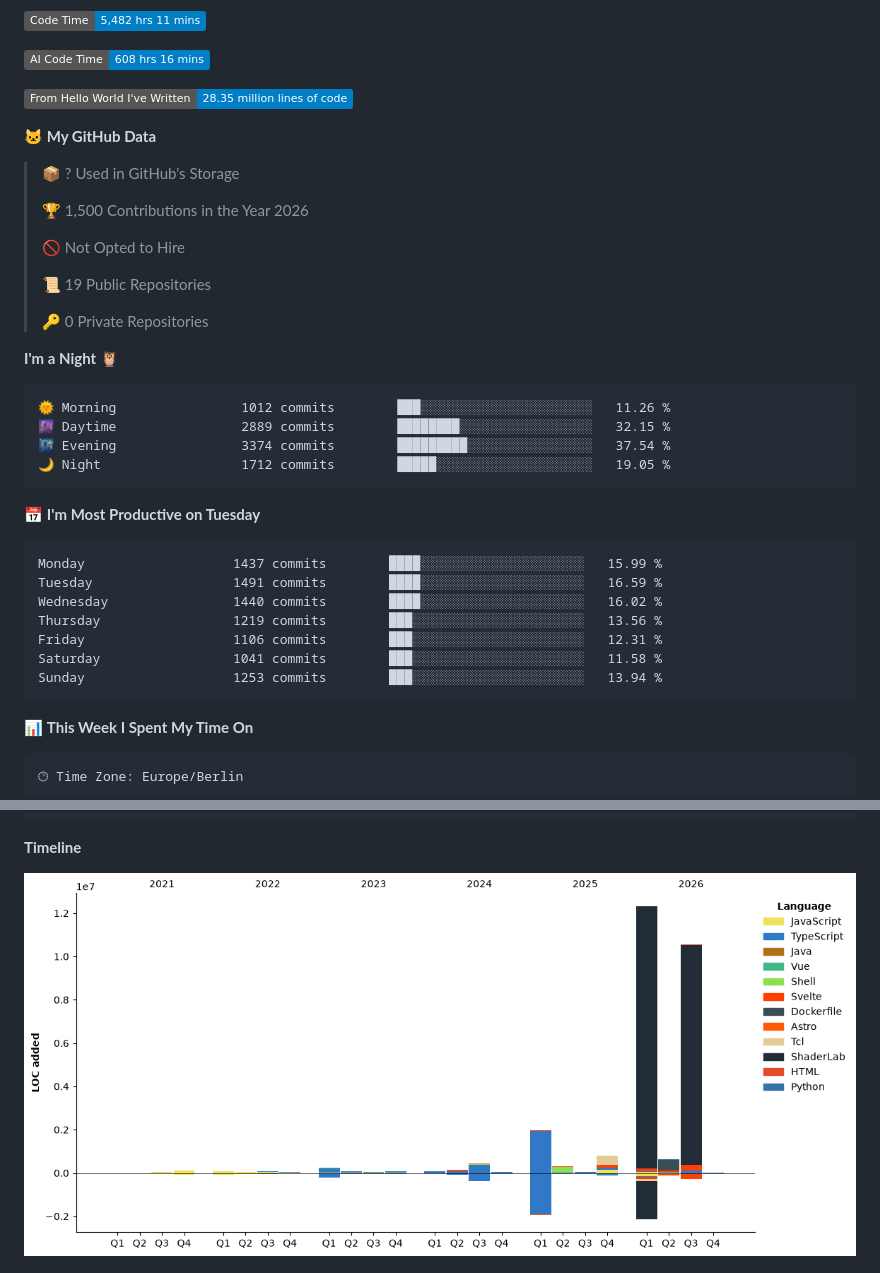
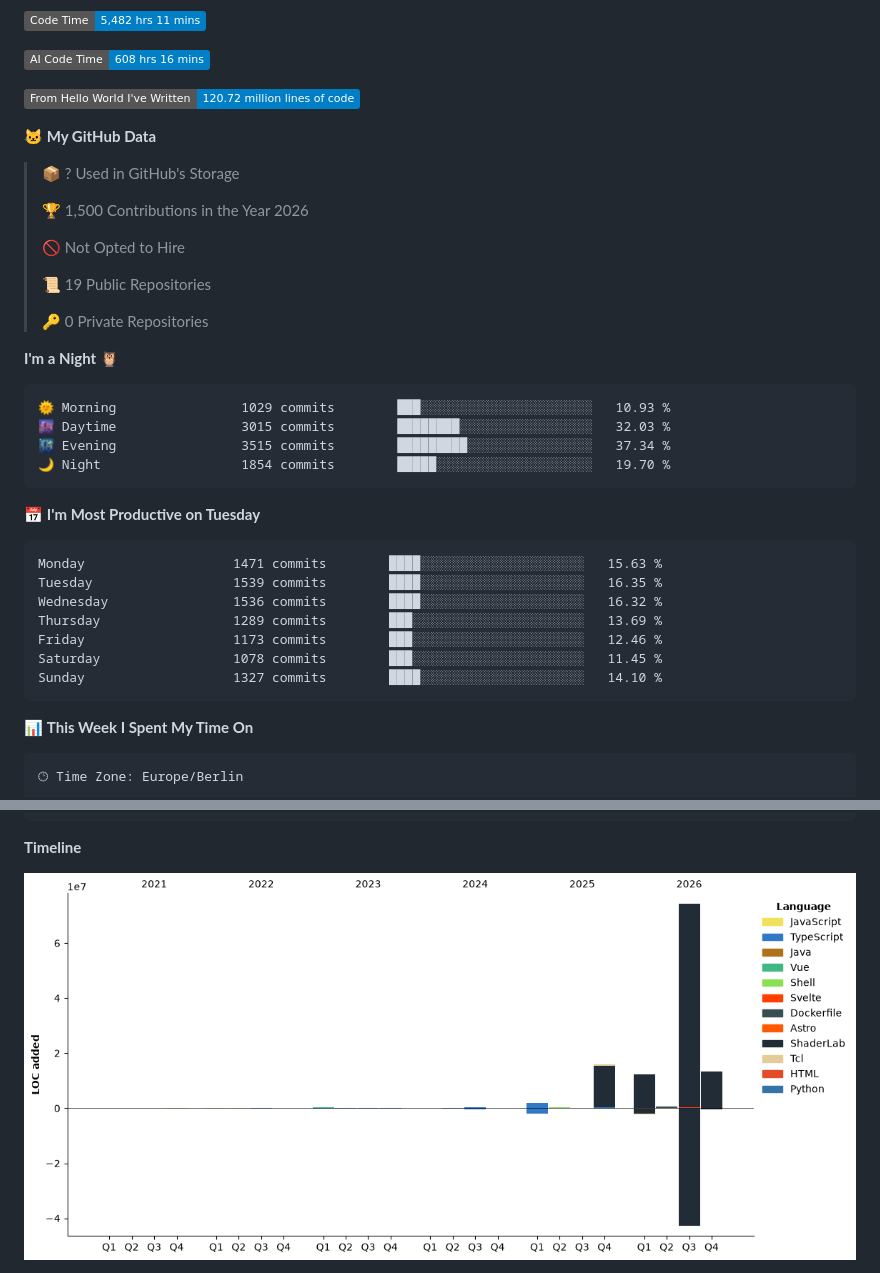
Before and after one commit to Larsundso/Larsundso, a Markdown page: README.md, 2 parts joined by grey strips. Drawn GitHub-style; pictures changed too: assets/bar_graph.png; folded sections open; badges without logos.

Commit message:
Updated with Dev Metrics

````diff
--- a/README.md
+++ b/README.md
@@ -71,7 +71,7 @@ Started this recently:
 
 ![AI Code Time](http://img.shields.io/badge/AI%20Code%20Time-608%20hrs%2016%20mins-blue?style=flat)
 
-![Lines of code](https://img.shields.io/badge/From%20Hello%20World%20I%27ve%20Written-28.35%20million%20lines%20of%20code-blue?style=flat)
+![Lines of code](https://img.shields.io/badge/From%20Hello%20World%20I%27ve%20Written-120.72%20million%20lines%20of%20code-blue?style=flat)
 
 **🐱 My GitHub Data**
 
@@ -88,21 +88,21 @@ Started this recently:
 **I'm a Night 🦉**
 
 ```text
-🌞 Morning                1012 commits        ███░░░░░░░░░░░░░░░░░░░░░░   11.26 %
-🌆 Daytime                2889 commits        ████████░░░░░░░░░░░░░░░░░   32.15 %
-🌃 Evening                3374 commits        █████████░░░░░░░░░░░░░░░░   37.54 %
-🌙 Night                  1712 commits        █████░░░░░░░░░░░░░░░░░░░░   19.05 %
+🌞 Morning                1029 commits        ███░░░░░░░░░░░░░░░░░░░░░░   10.93 %
+🌆 Daytime                3015 commits        ████████░░░░░░░░░░░░░░░░░   32.03 %
+🌃 Evening                3515 commits        █████████░░░░░░░░░░░░░░░░   37.34 %
+🌙 Night                  1854 commits        █████░░░░░░░░░░░░░░░░░░░░   19.70 %
 ```
 📅 **I'm Most Productive on Tuesday**
 
 ```text
-Monday                   1437 commits        ████░░░░░░░░░░░░░░░░░░░░░   15.99 %
-Tuesday                  1491 commits        ████░░░░░░░░░░░░░░░░░░░░░   16.59 %
-Wednesday                1440 commits        ████░░░░░░░░░░░░░░░░░░░░░   16.02 %
-Thursday                 1219 commits        ███░░░░░░░░░░░░░░░░░░░░░░   13.56 %
-Friday                   1106 commits        ███░░░░░░░░░░░░░░░░░░░░░░   12.31 %
-Saturday                 1041 commits        ███░░░░░░░░░░░░░░░░░░░░░░   11.58 %
-Sunday                   1253 commits        ███░░░░░░░░░░░░░░░░░░░░░░   13.94 %
+Monday                   1471 commits        ████░░░░░░░░░░░░░░░░░░░░░   15.63 %
+Tuesday                  1539 commits        ████░░░░░░░░░░░░░░░░░░░░░   16.35 %
+Wednesday                1536 commits        ████░░░░░░░░░░░░░░░░░░░░░   16.32 %
+Thursday                 1289 commits        ███░░░░░░░░░░░░░░░░░░░░░░   13.69 %
+Friday                   1173 commits        ███░░░░░░░░░░░░░░░░░░░░░░   12.46 %
+Saturday                 1078 commits        ███░░░░░░░░░░░░░░░░░░░░░░   11.45 %
+Sunday                   1327 commits        ████░░░░░░░░░░░░░░░░░░░░░   14.10 %
 ```
 
 
````
Also changed, not shown: other parts of README.md (+1 -1 lines).
